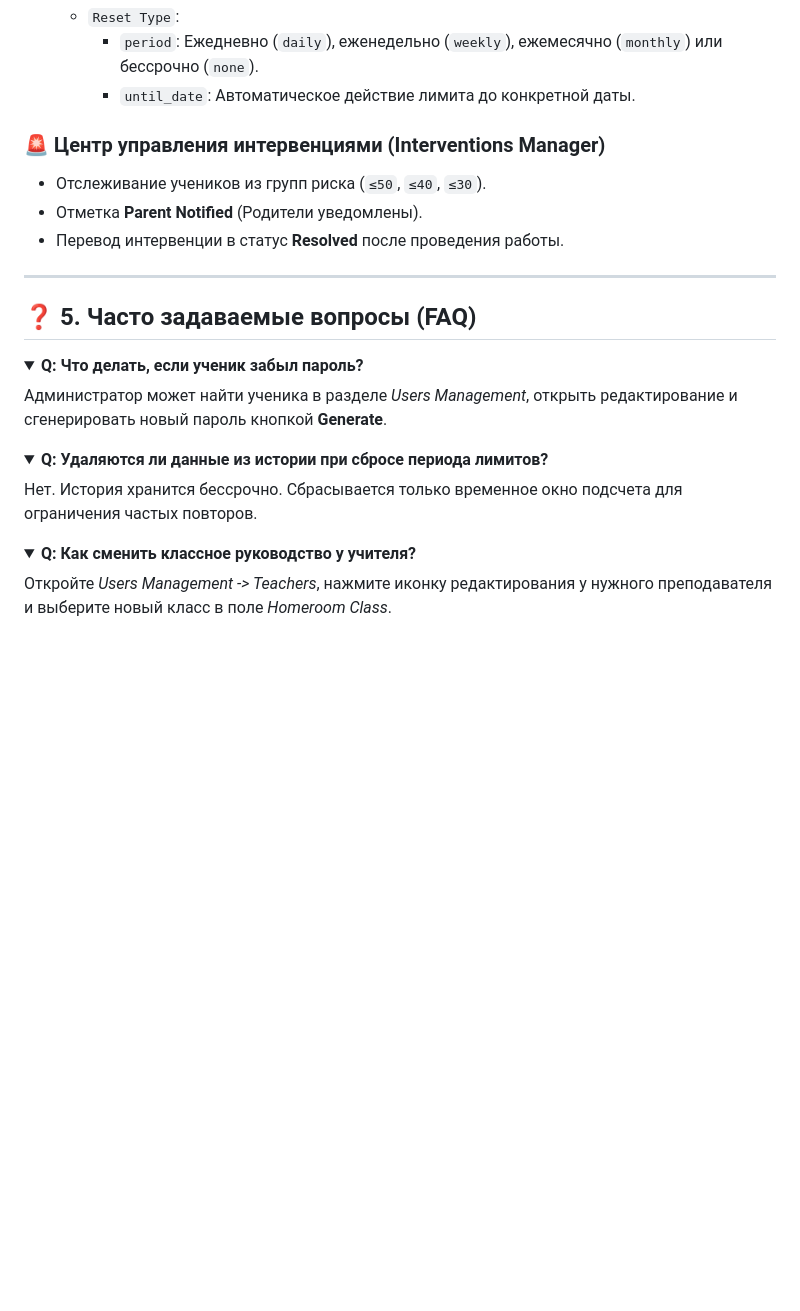
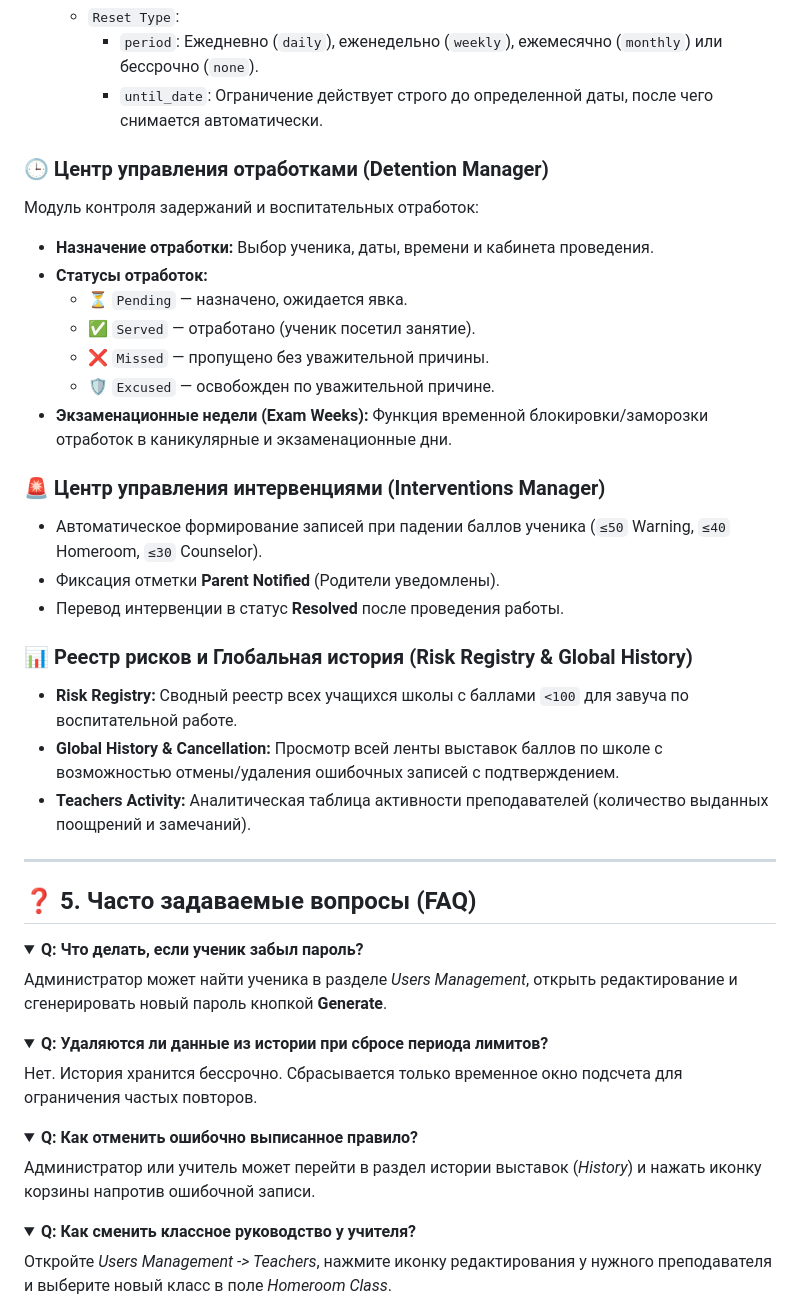
Before and after one commit to metirdemeit/meritdemerit, a Markdown page: USER_GUIDE.md, the part around one of its changes. Rendered like a GitHub page; folded sections open; blank space fills up the shorter version.

```diff
--- a/USER_GUIDE.md
+++ b/USER_GUIDE.md
@@ -91,11 +93,26 @@
   - `Reset Type`:
     - `period`: Ежедневно (`daily`), еженедельно (`weekly`), ежемесячно (`monthly`) или бессрочно (`none`).
-    - `until_date`: Автоматическое действие лимита до конкретной даты.
+    - `until_date`: Ограничение действует строго до определенной даты, после чего снимается автоматически.
+
+### 🕒 Центр управления отработками (Detention Manager)
+Модуль контроля задержаний и воспитательных отработок:
+- **Назначение отработки:** Выбор ученика, даты, времени и кабинета проведения.
+- **Статусы отработок:**
+  - ⏳ `Pending` — назначено, ожидается явка.
+  - ✅ `Served` — отработано (ученик посетил занятие).
+  - ❌ `Missed` — пропущено без уважительной причины.
+  - 🛡️ `Excused` — освобожден по уважительной причине.
+- **Экзаменационные недели (Exam Weeks):** Функция временной блокировки/заморозки отработок в каникулярные и экзаменационные дни.
 
 ### 🚨 Центр управления интервенциями (Interventions Manager)
-- Отслеживание учеников из групп риска (`≤50`, `≤40`, `≤30`).
-- Отметка **Parent Notified** (Родители уведомлены).
+- Автоматическое формирование записей при падении баллов ученика (`≤50` Warning, `≤40` Homeroom, `≤30` Counselor).
+- Фиксация отметки **Parent Notified** (Родители уведомлены).
 - Перевод интервенции в статус **Resolved** после проведения работы.
+
+### 📊 Реестр рисков и Глобальная история (Risk Registry & Global History)
+- **Risk Registry:** Сводный реестр всех учащихся школы с баллами `<100` для завуча по воспитательной работе.
+- **Global History & Cancellation:** Просмотр всей ленты выставок баллов по школе с возможностью отмены/удаления ошибочных записей с подтверждением.
+- **Teachers Activity:** Аналитическая таблица активности преподавателей (количество выданных поощрений и замечаний).
 
 ---
 
@@ -112,6 +129,11 @@
 </details>
 
 <details>
+<summary><b>Q: Как отменить ошибочно выписанное правило?</b></summary>
+Администратор или учитель может перейти в раздел истории выставок (<i>History</i>) и нажать иконку корзины напротив ошибочной записи.
+</details>
+
+<details>
 <summary><b>Q: Как сменить классное руководство у учителя?</b></summary>
 Откройте <i>Users Management -> Teachers</i>, нажмите иконку редактирования у нужного преподавателя и выберите новый класс в поле <i>Homeroom Class</i>.
 </details>
```
Also changed, not shown: other parts of USER_GUIDE.md (+29 -27 lines).
